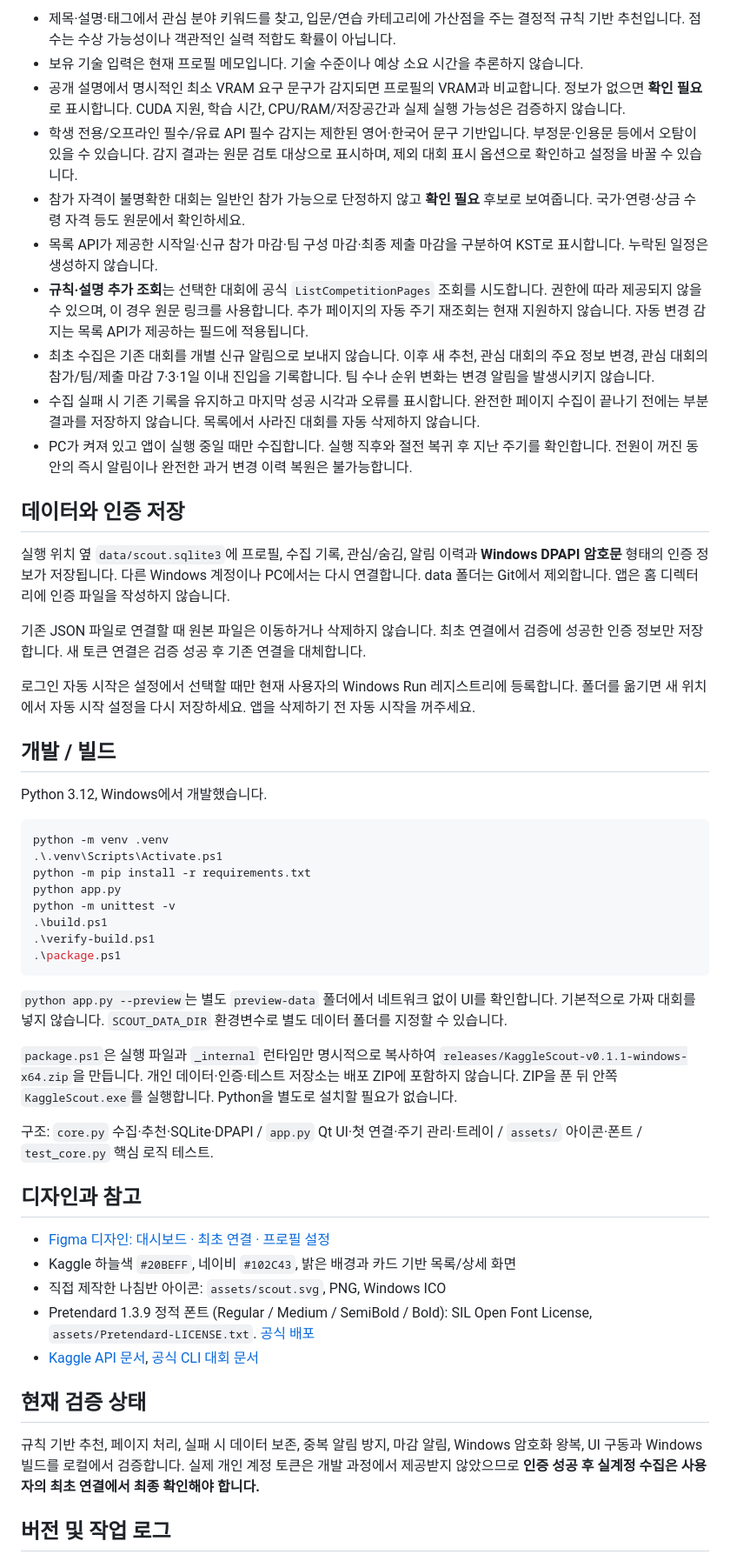
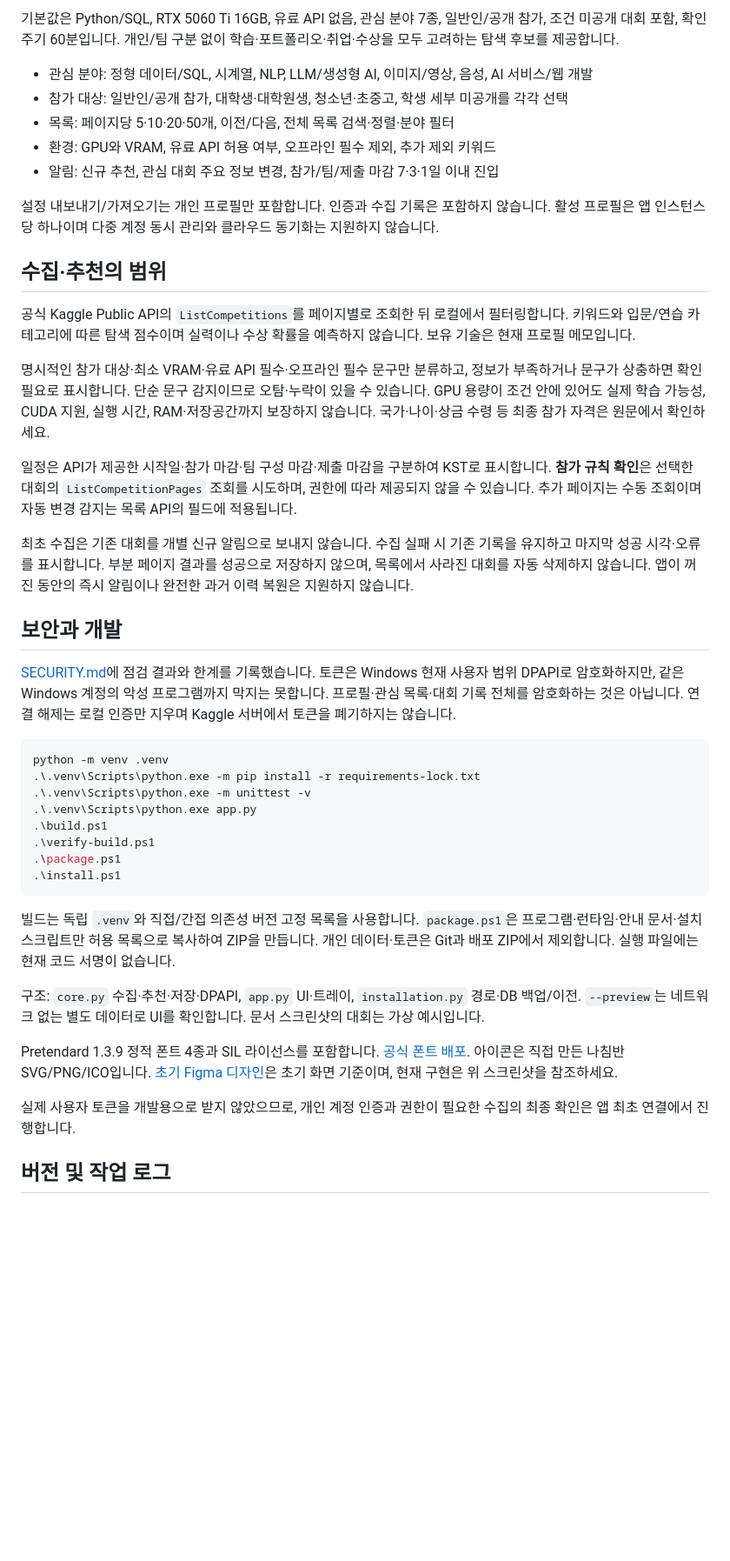
Before and after one commit to cheese-flavor/kaggle-scout, a Markdown page: README.md, the part around one of its changes. Shown at 87% size. GitHub-like rendering; blank space fills up the shorter version.

````diff
--- a/README.md
+++ b/README.md
@@ -35,55 +27,46 @@ Kaggle 대회를 모아 개인의 관심 분야와 환경에 따라 정렬하고
 
-- 제목·설명·태그에서 관심 분야 키워드를 찾고, 입문/연습 카테고리에 가산점을 주는 결정적 규칙 기반 추천입니다. 점수는 수상 가능성이나 객관적인 실력 적합도 확률이 아닙니다.
-- 보유 기술 입력은 현재 프로필 메모입니다. 기술 수준이나 예상 소요 시간을 추론하지 않습니다.
-- 공개 설명에서 명시적인 최소 VRAM 요구 문구가 감지되면 프로필의 VRAM과 비교합니다. 정보가 없으면 **확인 필요**로 표시합니다. CUDA 지원, 학습 시간, CPU/RAM/저장공간과 실제 실행 가능성은 검증하지 않습니다.
-- 학생 전용/오프라인 필수/유료 API 필수 감지는 제한된 영어·한국어 문구 기반입니다. 부정문·인용문 등에서 오탐이 있을 수 있습니다. 감지 결과는 원문 검토 대상으로 표시하며, 제외 대회 표시 옵션으로 확인하고 설정을 바꿀 수 있습니다.
-- 참가 자격이 불명확한 대회는 일반인 참가 가능으로 단정하지 않고 **확인 필요** 후보로 보여줍니다. 국가·연령·상금 수령 자격 등도 원문에서 확인하세요.
-- 목록 API가 제공한 시작일·신규 참가 마감·팀 구성 마감·최종 제출 마감을 구분하여 KST로 표시합니다. 누락된 일정은 생성하지 않습니다.
-- **규칙·설명 추가 조회**는 선택한 대회에 공식 `ListCompetitionPages` 조회를 시도합니다. 권한에 따라 제공되지 않을 수 있으며, 이 경우 원문 링크를 사용합니다. 추가 페이지의 자동 주기 재조회는 현재 지원하지 않습니다. 자동 변경 감지는 목록 API가 제공하는 필드에 적용됩니다.
-- 최초 수집은 기존 대회를 개별 신규 알림으로 보내지 않습니다. 이후 새 추천, 관심 대회의 주요 정보 변경, 관심 대회의 참가/팀/제출 마감 7·3·1일 이내 진입을 기록합니다. 팀 수나 순위 변화는 변경 알림을 발생시키지 않습니다.
-- 수집 실패 시 기존 기록을 유지하고 마지막 성공 시각과 오류를 표시합니다. 완전한 페이지 수집이 끝나기 전에는 부분 결과를 저장하지 않습니다. 목록에서 사라진 대회를 자동 삭제하지 않습니다.
-- PC가 켜져 있고 앱이 실행 중일 때만 수집합니다. 실행 직후와 절전 복귀 후 지난 주기를 확인합니다. 전원이 꺼진 동안의 즉시 알림이나 완전한 과거 변경 이력 복원은 불가능합니다.
+기본값은 Python/SQL, RTX 5060 Ti 16GB, 유료 API 없음, 관심 분야 7종, 일반인/공개 참가, 조건 미공개 대회 포함, 확인 주기 60분입니다. 개인/팀 구분 없이 학습·포트폴리오·취업·수상을 모두 고려하는 탐색 후보를 제공합니다.
 
-## 데이터와 인증 저장
+- 관심 분야: 정형 데이터/SQL, 시계열, NLP, LLM/생성형 AI, 이미지/영상, 음성, AI 서비스/웹 개발
+- 참가 대상: 일반인/공개 참가, 대학생·대학원생, 청소년·초중고, 학생 세부 미공개를 각각 선택
+- 목록: 페이지당 5·10·20·50개, 이전/다음, 전체 목록 검색·정렬·분야 필터
+- 환경: GPU와 VRAM, 유료 API 허용 여부, 오프라인 필수 제외, 추가 제외 키워드
+- 알림: 신규 추천, 관심 대회 주요 정보 변경, 참가/팀/제출 마감 7·3·1일 이내 진입
 
-실행 위치 옆 `data/scout.sqlite3`에 프로필, 수집 기록, 관심/숨김, 알림 이력과 **Windows DPAPI 암호문** 형태의 인증 정보가 저장됩니다. 다른 Windows 계정이나 PC에서는 다시 연결합니다. data 폴더는 Git에서 제외합니다. 앱은 홈 디렉터리에 인증 파일을 작성하지 않습니다.
+설정 내보내기/가져오기는 개인 프로필만 포함합니다. 인증과 수집 기록은 포함하지 않습니다. 활성 프로필은 앱 인스턴스당 하나이며 다중 계정 동시 관리와 클라우드 동기화는 지원하지 않습니다.
 
-기존 JSON 파일로 연결할 때 원본 파일은 이동하거나 삭제하지 않습니다. 최초 연결에서 검증에 성공한 인증 정보만 저장합니다. 새 토큰 연결은 검증 성공 후 기존 연결을 대체합니다.
+## 수집·추천의 범위
 
-로그인 자동 시작은 설정에서 선택할 때만 현재 사용자의 Windows Run 레지스트리에 등록합니다. 폴더를 옮기면 새 위치에서 자동 시작 설정을 다시 저장하세요. 앱을 삭제하기 전 자동 시작을 꺼주세요.
+공식 Kaggle Public API의 `ListCompetitions`를 페이지별로 조회한 뒤 로컬에서 필터링합니다. 키워드와 입문/연습 카테고리에 따른 탐색 점수이며 실력이나 수상 확률을 예측하지 않습니다. 보유 기술은 현재 프로필 메모입니다.
 
-## 개발 / 빌드
+명시적인 참가 대상·최소 VRAM·유료 API 필수·오프라인 필수 문구만 분류하고, 정보가 부족하거나 문구가 상충하면 확인 필요로 표시합니다. 단순 문구 감지이므로 오탐·누락이 있을 수 있습니다. GPU 용량이 조건 안에 있어도 실제 학습 가능성, CUDA 지원, 실행 시간, RAM·저장공간까지 보장하지 않습니다. 국가·나이·상금 수령 등 최종 참가 자격은 원문에서 확인하세요.
 
-Python 3.12, Windows에서 개발했습니다.
+일정은 API가 제공한 시작일·참가 마감·팀 구성 마감·제출 마감을 구분하여 KST로 표시합니다. **참가 규칙 확인**은 선택한 대회의 `ListCompetitionPages` 조회를 시도하며, 권한에 따라 제공되지 않을 수 있습니다. 추가 페이지는 수동 조회이며 자동 변경 감지는 목록 API의 필드에 적용됩니다.
+
+최초 수집은 기존 대회를 개별 신규 알림으로 보내지 않습니다. 수집 실패 시 기존 기록을 유지하고 마지막 성공 시각·오류를 표시합니다. 부분 페이지 결과를 성공으로 저장하지 않으며, 목록에서 사라진 대회를 자동 삭제하지 않습니다. 앱이 꺼진 동안의 즉시 알림이나 완전한 과거 이력 복원은 지원하지 않습니다.
+
+## 보안과 개발
+
+[SECURITY.md](SECURITY.md)에 점검 결과와 한계를 기록했습니다. 토큰은 Windows 현재 사용자 범위 DPAPI로 암호화하지만, 같은 Windows 계정의 악성 프로그램까지 막지는 못합니다. 프로필·관심 목록·대회 기록 전체를 암호화하는 것은 아닙니다. 연결 해제는 로컬 인증만 지우며 Kaggle 서버에서 토큰을 폐기하지는 않습니다.
 
 ```powershell
 python -m venv .venv
-.\.venv\Scripts\Activate.ps1
-python -m pip install -r requirements.txt
-python app.py
-python -m unittest -v
+.\.venv\Scripts\python.exe -m pip install -r requirements-lock.txt
+.\.venv\Scripts\python.exe -m unittest -v
+.\.venv\Scripts\python.exe app.py
 .\build.ps1
 .\verify-build.ps1
 .\package.ps1
+.\install.ps1
 ```
 
-`python app.py --preview`는 별도 `preview-data` 폴더에서 네트워크 없이 UI를 확인합니다. 기본적으로 가짜 대회를 넣지 않습니다. `SCOUT_DATA_DIR` 환경변수로 별도 데이터 폴더를 지정할 수 있습니다.
+빌드는 독립 `.venv`와 직접/간접 의존성 버전 고정 목록을 사용합니다. `package.ps1`은 프로그램·런타임·안내 문서·설치 스크립트만 허용 목록으로 복사하여 ZIP을 만듭니다. 개인 데이터·토큰은 Git과 배포 ZIP에서 제외합니다. 실행 파일에는 현재 코드 서명이 없습니다.
 
-`package.ps1`은 실행 파일과 `_internal` 런타임만 명시적으로 복사하여 `releases/KaggleScout-v0.1.1-windows-x64.zip`을 만듭니다. 개인 데이터·인증·테스트 저장소는 배포 ZIP에 포함하지 않습니다. ZIP을 푼 뒤 안쪽 `KaggleScout.exe`를 실행합니다. Python을 별도로 설치할 필요가 없습니다.
+구조: `core.py` 수집·추천·저장·DPAPI, `app.py` UI·트레이, `installation.py` 경로·DB 백업/이전. `--preview`는 네트워크 없는 별도 데이터로 UI를 확인합니다. 문서 스크린샷의 대회는 가상 예시입니다.
 
-구조: `core.py` 수집·추천·SQLite·DPAPI / `app.py` Qt UI·첫 연결·주기 관리·트레이 / `assets/` 아이콘·폰트 / `test_core.py` 핵심 로직 테스트.
+Pretendard 1.3.9 정적 폰트 4종과 SIL 라이선스를 포함합니다. [공식 폰트 배포](https://github.com/orioncactus/pretendard/releases/tag/v1.3.9). 아이콘은 직접 만든 나침반 SVG/PNG/ICO입니다. [초기 Figma 디자인](https://www.figma.com/design/JVhaimvEcSmeM8yHuj5mpo)은 초기 화면 기준이며, 현재 구현은 위 스크린샷을 참조하세요.
 
-## 디자인과 참고
-
-- [Figma 디자인: 대시보드 · 최초 연결 · 프로필 설정](https://www.figma.com/design/JVhaimvEcSmeM8yHuj5mpo)
-- Kaggle 하늘색 `#20BEFF`, 네이비 `#102C43`, 밝은 배경과 카드 기반 목록/상세 화면
-- 직접 제작한 나침반 아이콘: `assets/scout.svg`, PNG, Windows ICO
-- Pretendard 1.3.9 정적 폰트 (Regular / Medium / SemiBold / Bold): SIL Open Font License, `assets/Pretendard-LICENSE.txt`. [공식 배포](https://github.com/orioncactus/pretendard/releases/tag/v1.3.9)
-- [Kaggle API 문서](https://www.kaggle.com/docs/api), [공식 CLI 대회 문서](https://github.com/Kaggle/kaggle-cli/blob/main/docs/competitions.md)
-
-## 현재 검증 상태
-
-규칙 기반 추천, 페이지 처리, 실패 시 데이터 보존, 중복 알림 방지, 마감 알림, Windows 암호화 왕복, UI 구동과 Windows 빌드를 로컬에서 검증합니다. 실제 개인 계정 토큰은 개발 과정에서 제공받지 않았으므로 **인증 성공 후 실계정 수집은 사용자의 최초 연결에서 최종 확인해야 합니다.**
+실제 사용자 토큰을 개발용으로 받지 않았으므로, 개인 계정 인증과 권한이 필요한 수집의 최종 확인은 앱 최초 연결에서 진행합니다.
 
 ## 버전 및 작업 로그
 
````
Also changed, not shown: other parts of README.md (+15 -22 lines), SECURITY.md (+2 -0 lines), docs/dashboard.png, 10 other files.
